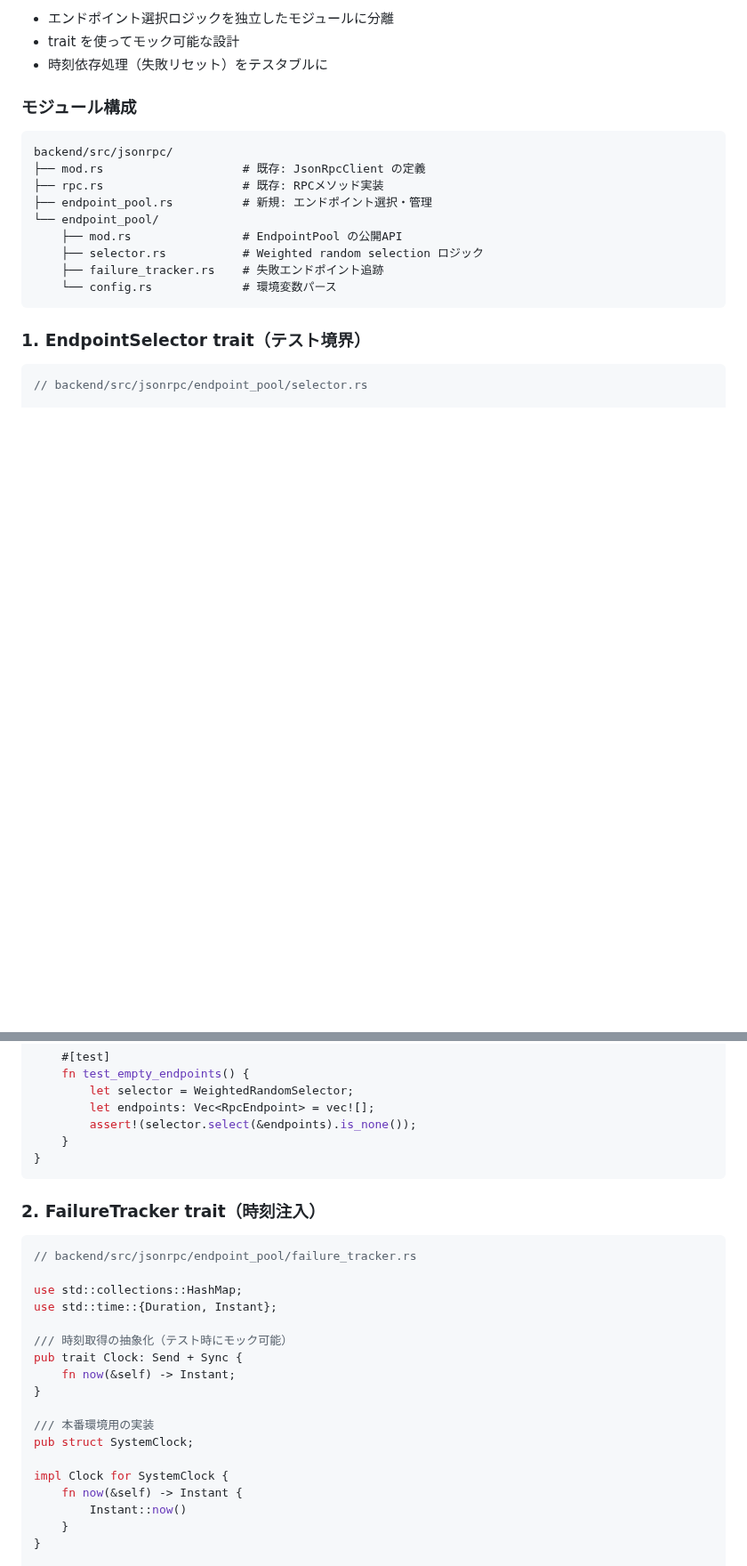
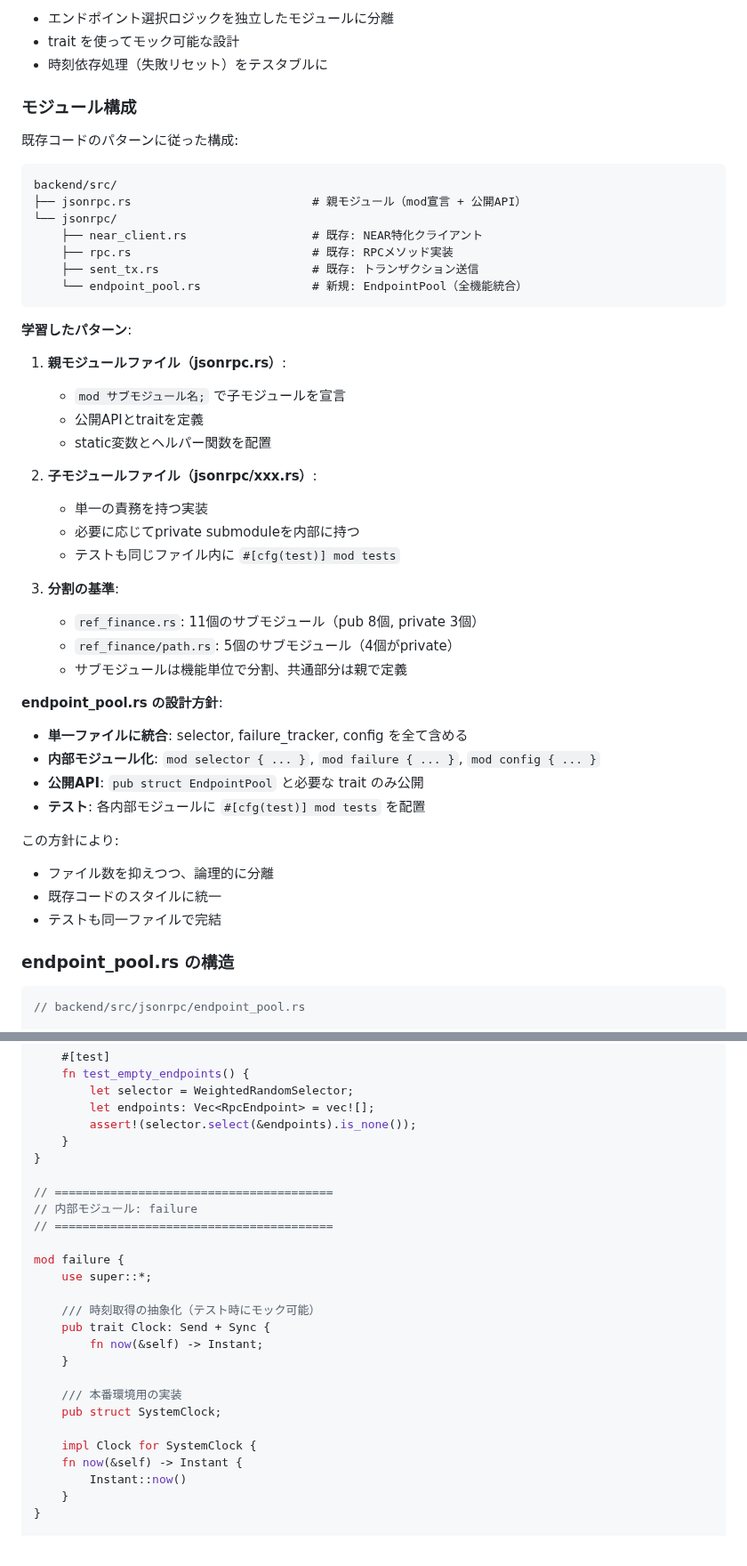
Before and after one commit to fathens/zaciraci, a Markdown page: diagram/roundrobin.md, 2 parts joined by grey strips. Shown at 89% size. Rendered like a GitHub page; blank space fills up the shorter version.

````diff
--- a/diagram/roundrobin.md
+++ b/diagram/roundrobin.md
@@ -231,20 +231,49 @@ where
 
 ### モジュール構成
 
+既存コードのパターンに従った構成:
+
 ```
-backend/src/jsonrpc/
-├── mod.rs                    # 既存: JsonRpcClient の定義
-├── rpc.rs                    # 既存: RPCメソッド実装
-├── endpoint_pool.rs          # 新規: エンドポイント選択・管理
-└── endpoint_pool/
-    ├── mod.rs                # EndpointPool の公開API
-    ├── selector.rs           # Weighted random selection ロジック
-    ├── failure_tracker.rs    # 失敗エンドポイント追跡
-    └── config.rs             # 環境変数パース
+backend/src/
+├── jsonrpc.rs                          # 親モジュール（mod宣言 + 公開API）
+└── jsonrpc/
+    ├── near_client.rs                  # 既存: NEAR特化クライアント
+    ├── rpc.rs                          # 既存: RPCメソッド実装
+    ├── sent_tx.rs                      # 既存: トランザクション送信
+    └── endpoint_pool.rs                # 新規: EndpointPool（全機能統合）
 ```
 
-### 1. EndpointSelector trait（テスト境界）
+**学習したパターン**:
+
+1. **親モジュールファイル（jsonrpc.rs）**:
+   - `mod サブモジュール名;` で子モジュールを宣言
+   - 公開APIとtraitを定義
+   - static変数とヘルパー関数を配置
+
+2. **子モジュールファイル（jsonrpc/xxx.rs）**:
+   - 単一の責務を持つ実装
+   - 必要に応じてprivate submoduleを内部に持つ
+   - テストも同じファイル内に `#[cfg(test)] mod tests`
+
+3. **分割の基準**:
+   - `ref_finance.rs`: 11個のサブモジュール（pub 8個, private 3個）
+   - `ref_finance/path.rs`: 5個のサブモジュール（4個がprivate）
+   - サブモジュールは機能単位で分割、共通部分は親で定義
+
+**endpoint_pool.rs の設計方針**:
+
+- **単一ファイルに統合**: selector, failure_tracker, config を全て含める
+- **内部モジュール化**: `mod selector { ... }`, `mod failure { ... }`, `mod config { ... }`
+- **公開API**: `pub struct EndpointPool` と必要な trait のみ公開
+- **テスト**: 各内部モジュールに `#[cfg(test)] mod tests` を配置
+
+この方針により:
+- ファイル数を抑えつつ、論理的に分離
+- 既存コードのスタイルに統一
+- テストも同一ファイルで完結
+
+### endpoint_pool.rs の構造
 
 ```rust
-// backend/src/jsonrpc/endpoint_pool/selector.rs
+// backend/src/jsonrpc/endpoint_pool.rs
 
@@ -332,25 +440,23 @@ mod tests {
         assert!(selector.select(&endpoints).is_none());
     }
 }
-```
 
-### 2. FailureTracker trait（時刻注入）
+// ========================================
+// 内部モジュール: failure
+// ========================================
 
-```rust
-// backend/src/jsonrpc/endpoint_pool/failure_tracker.rs
+mod failure {
+    use super::*;
 
-use std::collections::HashMap;
-use std::time::{Duration, Instant};
+    /// 時刻取得の抽象化（テスト時にモック可能）
+    pub trait Clock: Send + Sync {
+        fn now(&self) -> Instant;
+    }
 
-/// 時刻取得の抽象化（テスト時にモック可能）
-pub trait Clock: Send + Sync {
-    fn now(&self) -> Instant;
-}
+    /// 本番環境用の実装
+    pub struct SystemClock;
 
-/// 本番環境用の実装
-pub struct SystemClock;
-
-impl Clock for SystemClock {
+    impl Clock for SystemClock {
     fn now(&self) -> Instant {
         Instant::now()
     }
````
Also changed, not shown: other parts of diagram/roundrobin.md (+86 -7 lines).
